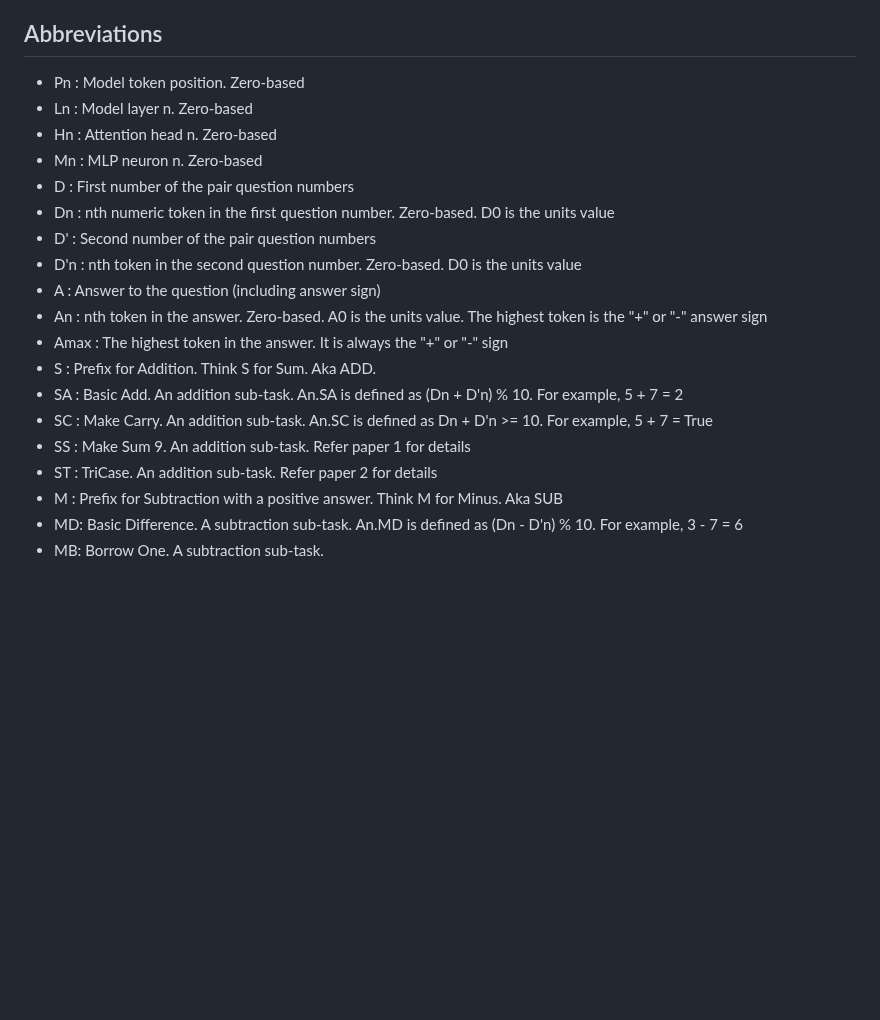
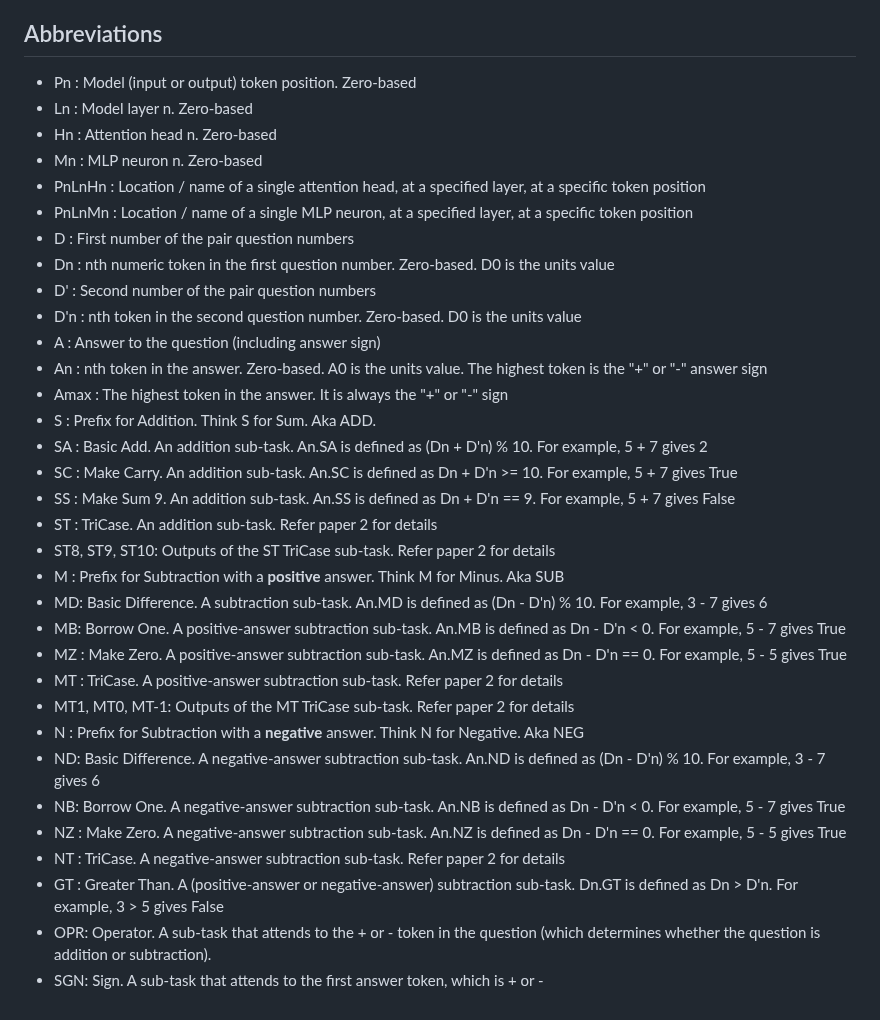
Before and after one commit to PhilipQuirke/quanta_maths, a Markdown page: README.md, the part around the change. Drawn GitHub-style; blank space fills up the shorter version.

```diff
--- a/README.md
+++ b/README.md
@@ -76,10 +76,12 @@ The files in the QuantaTools code folder have better version control and are eas
 Using QuantaTools files also reduces version change conflicts between multiple people working to improve the library.
 
 ## Abbreviations
-- Pn : Model token position. Zero-based
+- Pn : Model (input or output) token position. Zero-based
 - Ln : Model layer n. Zero-based
 - Hn : Attention head n. Zero-based
 - Mn : MLP neuron n. Zero-based
+- PnLnHn : Location / name of a single attention head, at a specified layer, at a specific token position
+- PnLnMn : Location / name of a single MLP neuron, at a specified layer, at a specific token position
 - D : First number of the pair question numbers
 - Dn : nth numeric token in the first question number. Zero-based. D0 is the units value
 - D' : Second number of the pair question numbers
@@ -88,10 +90,22 @@ Using QuantaTools files also reduces version change conflicts between multiple p
 - An : nth token in the answer. Zero-based. A0 is the units value. The highest token is the "+" or "-" answer sign
 - Amax : The highest token in the answer. It is always the "+" or "-" sign
 - S : Prefix for Addition. Think S for Sum. Aka ADD.
-- SA : Basic Add. An addition sub-task. An.SA is defined as (Dn + D'n) % 10. For example, 5 + 7 = 2
-- SC : Make Carry. An addition sub-task. An.SC is defined as Dn + D'n >= 10. For example, 5 + 7 = True
-- SS : Make Sum 9. An addition sub-task. Refer paper 1 for details
+- SA : Basic Add. An addition sub-task. An.SA is defined as (Dn + D'n) % 10. For example, 5 + 7 gives 2
+- SC : Make Carry. An addition sub-task. An.SC is defined as Dn + D'n >= 10. For example, 5 + 7 gives True
+- SS : Make Sum 9. An addition sub-task. An.SS is defined as Dn + D'n == 9. For example, 5 + 7 gives False
 - ST : TriCase. An addition sub-task. Refer paper 2 for details
-- M : Prefix for Subtraction with a positive answer. Think M for Minus. Aka SUB
-- MD: Basic Difference. A subtraction sub-task. An.MD is defined as (Dn - D'n) % 10. For example, 3 - 7 = 6
-- MB: Borrow One. A subtraction sub-task.
+- ST8, ST9, ST10: Outputs of the ST TriCase sub-task. Refer paper 2 for details
+- M : Prefix for Subtraction with a **positive** answer. Think M for Minus. Aka SUB
+- MD: Basic Difference. A subtraction sub-task. An.MD is defined as (Dn - D'n) % 10. For example, 3 - 7 gives 6
+- MB: Borrow One. A positive-answer subtraction sub-task.  An.MB is defined as Dn - D'n < 0. For example, 5 - 7 gives True
+- MZ : Make Zero. A positive-answer subtraction sub-task. An.MZ is defined as Dn - D'n == 0. For example, 5 - 5 gives True
+- MT : TriCase. A positive-answer subtraction sub-task. Refer paper 2 for details
+- MT1, MT0, MT-1: Outputs of the MT TriCase sub-task. Refer paper 2 for details
+- N : Prefix for Subtraction with a **negative** answer. Think N for Negative. Aka NEG
+- ND: Basic Difference. A negative-answer subtraction sub-task. An.ND is defined as (Dn - D'n) % 10. For example, 3 - 7 gives 6
+- NB: Borrow One. A negative-answer subtraction sub-task.  An.NB is defined as Dn - D'n < 0. For example, 5 - 7 gives True
+- NZ : Make Zero. A negative-answer subtraction sub-task. An.NZ is defined as Dn - D'n == 0. For example, 5 - 5 gives True
+- NT : TriCase. A negative-answer subtraction sub-task. Refer paper 2 for details
+- GT : Greater Than. A (positive-answer or negative-answer) subtraction sub-task. Dn.GT is defined as Dn > D'n. For example, 3 > 5 gives False
+- OPR: Operator. A sub-task that attends to the + or - token in the question (which determines whether the question is addition or subtraction).
+- SGN: Sign. A sub-task that attends to the first answer token, which is + or -
```
